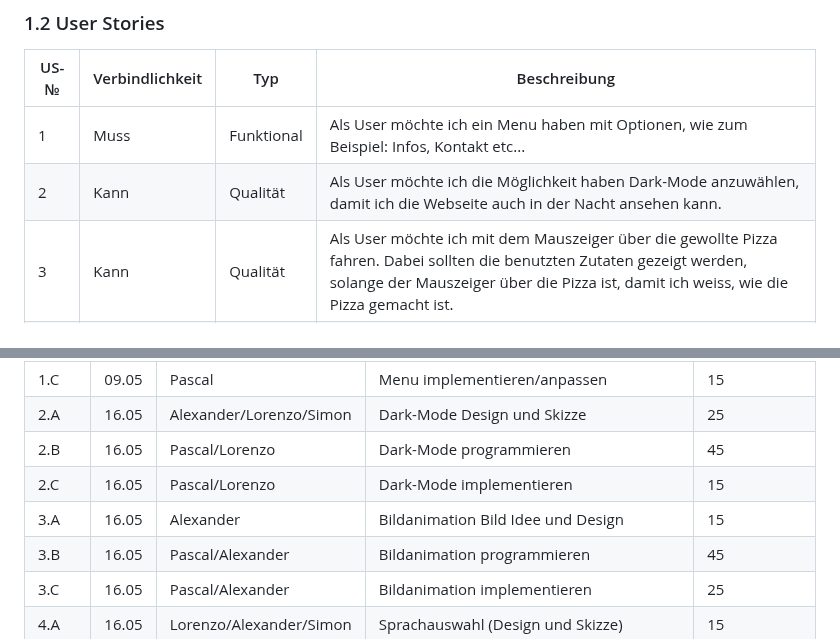
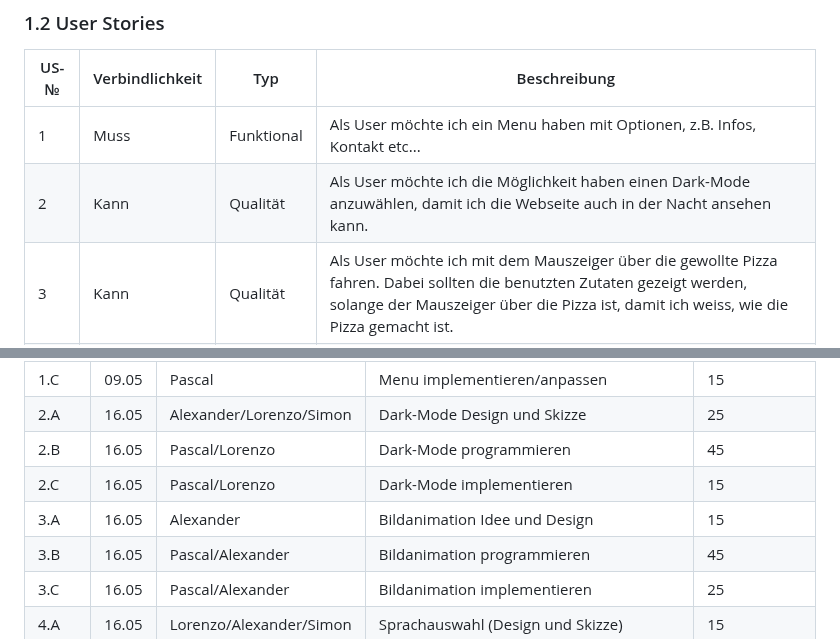
Before and after one commit to Loreytox/LA-1600, a Markdown page: Projekt-Dokumentation.md, 2 parts joined by grey strips. Drawn GitHub-style.

```diff
--- a/Projekt-Dokumentation.md
+++ b/Projekt-Dokumentation.md
@@ -19,8 +20,8 @@ In diesem Projekt erstellen wir eine Webseite auf der Rezepte für verschiedene
 
 | US-№ | Verbindlichkeit | Typ  | Beschreibung                       |
 | ---- | --------------- | ---- | ---------------------------------- |
-| 1 |  Muss  |  Funktional | Als User möchte ich ein Menu haben mit Optionen, wie zum Beispiel: Infos, Kontakt etc...
-| 2 |  Kann  |  Qualität   | Als User möchte ich die Möglichkeit haben Dark-Mode anzuwählen, damit ich die Webseite auch in der Nacht ansehen kann.
+| 1 |  Muss  |  Funktional | Als User möchte ich ein Menu haben mit Optionen, z.B. Infos, Kontakt etc...
+| 2 |  Kann  |  Qualität   | Als User möchte ich die Möglichkeit haben einen Dark-Mode anzuwählen, damit ich die Webseite auch in der Nacht ansehen kann.
 | 3 |  Kann  |  Qualität   |  Als User möchte ich mit dem Mauszeiger über die gewollte Pizza fahren. Dabei sollten die benutzten Zutaten gezeigt werden, solange der Mauszeiger über die Pizza ist, damit ich weiss, wie die Pizza gemacht ist.  |
 | 4 |  Muss  |  Funktional |  Als User möchte ich, dass man auch andere Sprachen auswählen kann, damit jeder die Webseite besuchen kann.  |
 | 5 |  Kann  |  Funktional |  Als User möchte ich Informationen über die einzelnen Pizzen und die Firma lesen können, damit ich weiss, was ich überhaupt am Kaufen bin, um mehr Erfahrung darüber zu haben.  |
@@ -62,7 +63,7 @@ Geplante Zeit in Minuten.
 | 2.A  |   16.05    |     Alexander/Lorenzo/Simon      |      Dark-Mode Design und Skizze        |       25        |
 | 2.B  |    16.05   |     Pascal/Lorenzo      |       Dark-Mode programmieren       |       45        |
 | 2.C  |   16.05    |     Pascal/Lorenzo      |       Dark-Mode implementieren       |       15        |
-| 3.A  |    16.05   |     Alexander      |       Bildanimation Bild Idee und Design       |       15        |
+| 3.A  |    16.05   |     Alexander      |       Bildanimation Idee und Design       |       15        |
 | 3.B  |    16.05   |     Pascal/Alexander      |       Bildanimation programmieren       |        45       |
 | 3.C  |    16.05   |     Pascal/Alexander      |       Bildanimation implementieren       |        25       |
 | 4.A  |   16.05    |      Lorenzo/Alexander/Simon     |       Sprachauswahl (Design und Skizze)       |        15       |
```
Also changed, not shown: other parts of Projekt-Dokumentation.md (+2 -1 lines).
